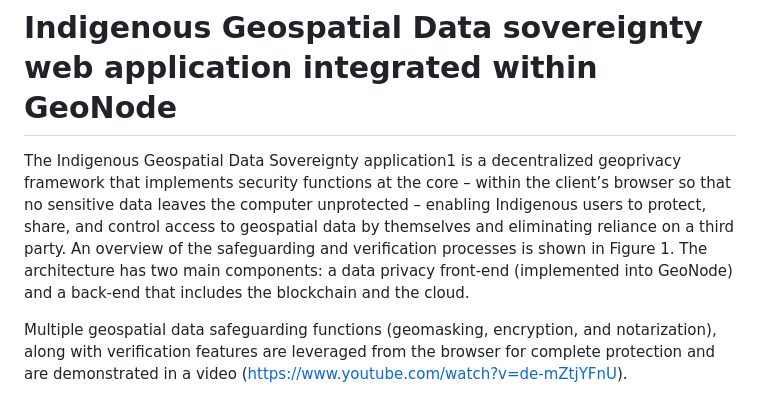
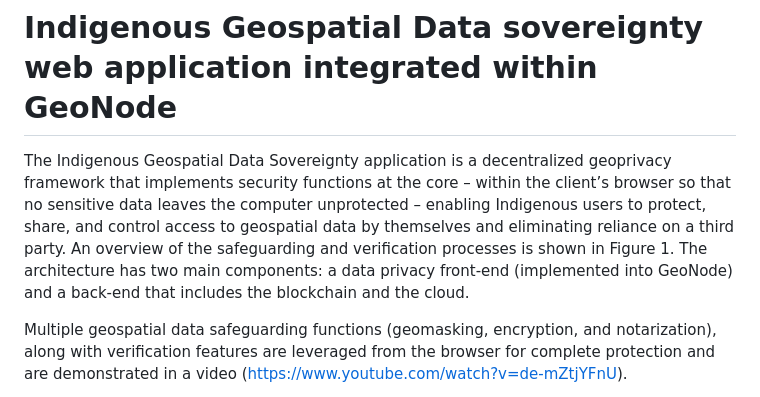
Before and after one commit to sharmapn/geonode_datasovereignty, a Markdown page: README.md, the part around the change. Drawn GitHub-style.

```diff
--- a/README.md
+++ b/README.md
@@ -1,6 +1,6 @@
 # Indigenous Geospatial Data sovereignty web application integrated within GeoNode
 
-The Indigenous Geospatial Data Sovereignty application1 is a decentralized geoprivacy framework that implements security functions at the core – within the client’s browser so that no sensitive data leaves the computer unprotected – enabling Indigenous users to protect, share, and control access to geospatial data by themselves and eliminating reliance on a third party. An overview of the safeguarding and verification processes is shown in Figure 1. The architecture has two main components: a data privacy front-end (implemented into GeoNode) and a back-end that includes the blockchain and the cloud.
+The Indigenous Geospatial Data Sovereignty application is a decentralized geoprivacy framework that implements security functions at the core – within the client’s browser so that no sensitive data leaves the computer unprotected – enabling Indigenous users to protect, share, and control access to geospatial data by themselves and eliminating reliance on a third party. An overview of the safeguarding and verification processes is shown in Figure 1. The architecture has two main components: a data privacy front-end (implemented into GeoNode) and a back-end that includes the blockchain and the cloud.
 
 Multiple geospatial data safeguarding functions (geomasking, encryption, and notarization), along with verification features are leveraged from the browser for complete protection and are demonstrated in a video (https://www.youtube.com/watch?v=de-mZtjYFnU).
 
```
